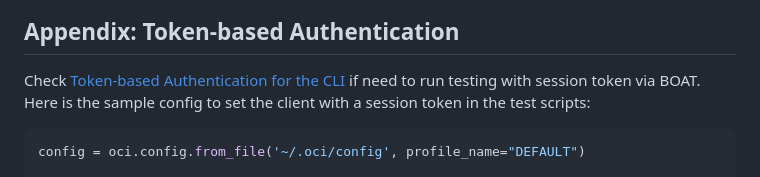
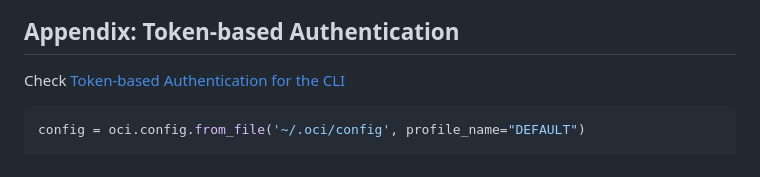
Before and after one commit to oracle-devrel/oci-generative-ai-jet-ui, a Markdown page: README.md, the part around the change printed below. Rendered like a GitHub page.

````diff
--- a/README.md
+++ b/README.md
@@ -121,7 +121,6 @@ Once dependencies are installed and your service credentials are updated you can
 ## Appendix: Token-based Authentication
 
 Check [Token-based Authentication for the CLI](https://docs.oracle.com/en-us/iaas/Content/API/SDKDocs/clitoken.htm#Running_Scripts_on_a_Computer_without_a_Browser)
-if need to run testing with session token via BOAT. Here is the sample config to set the client with a session token in the test scripts:
 
 ```Python
 config = oci.config.from_file('~/.oci/config', profile_name="DEFAULT")
````
Also changed, not shown: other parts of README.md (+2 -2 lines).
